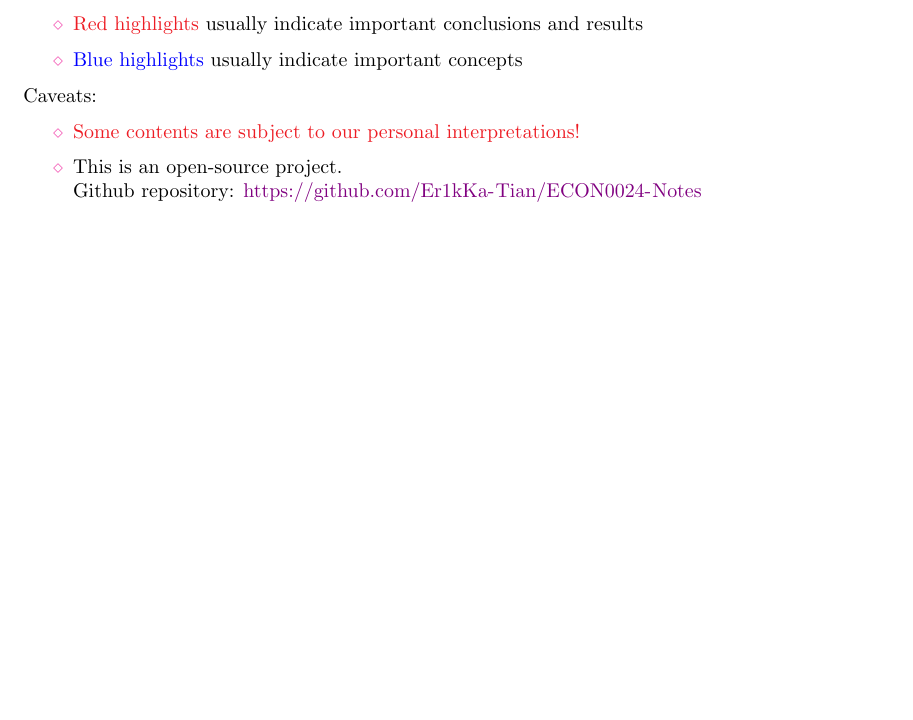
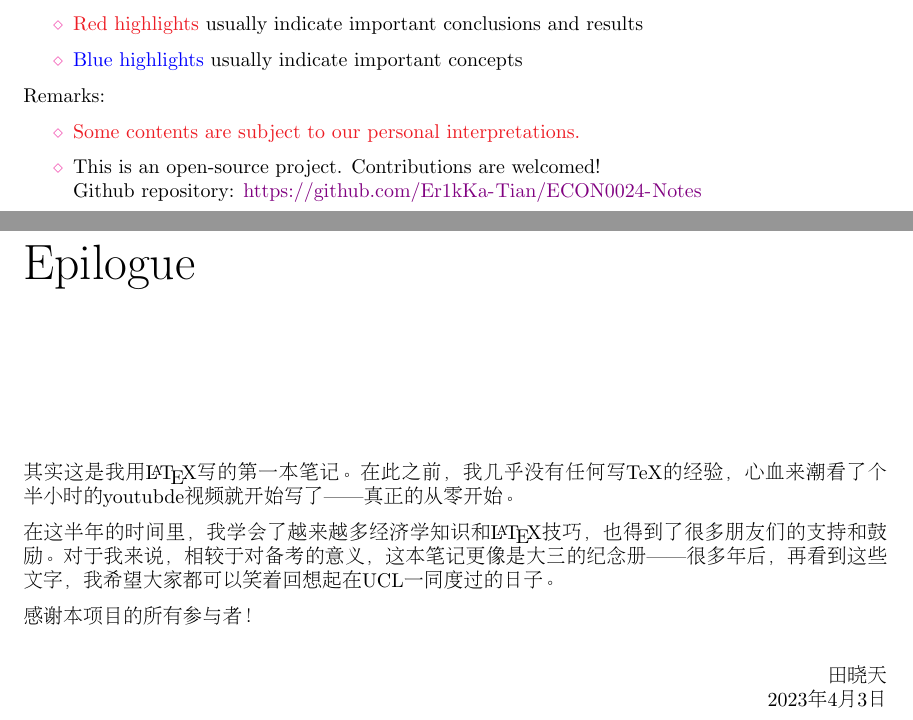
Before and after one commit to Er1kKa-Tian/UCL-ECON0024-Notes, a LaTeX thesis (main.tex, which reads ch_0_introduction.tex, ch_99_epilogue.tex): part of page 7 of 201 before the commit and two parts of pages 7 and 202 of 202 after it, the two joined at a grey line, cut so that both start at the same text, the shorter picture padded with empty space. Compiled offline with pdfLaTeX.

Commit message:
Update intro and epilogue

```diff
--- a/ch_0_introduction.tex
+++ b/ch_0_introduction.tex
@@ -8,10 +8,10 @@ Remark on notations:
     \item \emphb{Blue highlights} usually indicate important concepts
 \end{itemize}
 
-Caveats:
+Remarks:
 \begin{itemize}
-    \item \empha{Some contents are subject to our personal interpretations!}
-    \item This is an open-source project.\\Github repository: \url{https://github.com/Er1kKa-Tian/ECON0024-Notes}
+    \item \empha{Some contents are subject to our personal interpretations.}
+    \item This is an open-source project. Contributions are welcomed!\\Github repository: \url{https://github.com/Er1kKa-Tian/ECON0024-Notes}
 \end{itemize}
 
 
--- a/ch_99_epilogue.tex
+++ b/ch_99_epilogue.tex
@@ -6,7 +6,7 @@
 \fancyfoot[L]{\hyperlink{tableofcontents}{Back to Table of Contents}}
 \fancyfoot[R]{}
 
-其实这是我用\LaTeX写的第一本笔记。在开始之前，我几乎没有任何写TeX的经验，心血来潮看了个半小时的youtubde视频就开始写了——真正的从零开始。
+其实这是我用\LaTeX写的第一本笔记。在此之前，我几乎没有任何写TeX的经验，心血来潮看了个半小时的youtubde视频就开始写了——真正的从零开始。
 
 在这半年的时间里，我学会了越来越多经济学知识和\LaTeX技巧，也得到了很多朋友们的支持和鼓励。对于我来说，相较于对备考的意义，这本笔记更像是大三的纪念册——很多年后，再看到这些文字，我希望大家都可以笑着回想起在UCL一同度过的日子。
 
```
Also changed, not shown: main.tex (+1 -1 lines), ch_99_epilogue.tex (7 more changed lines).
